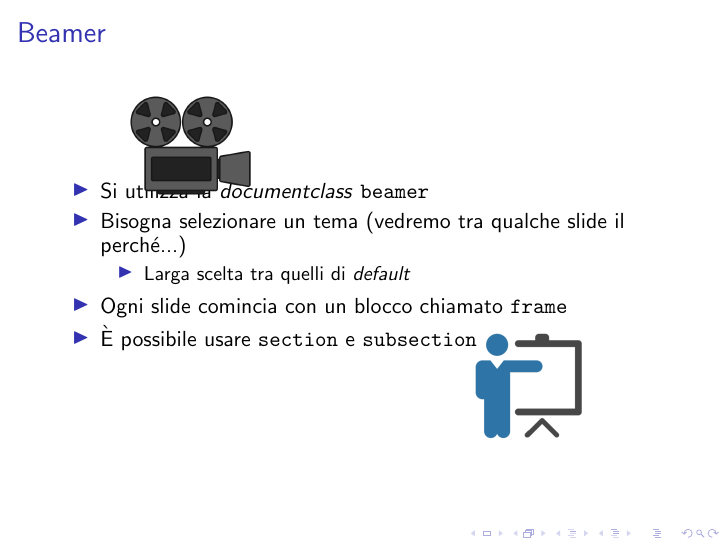
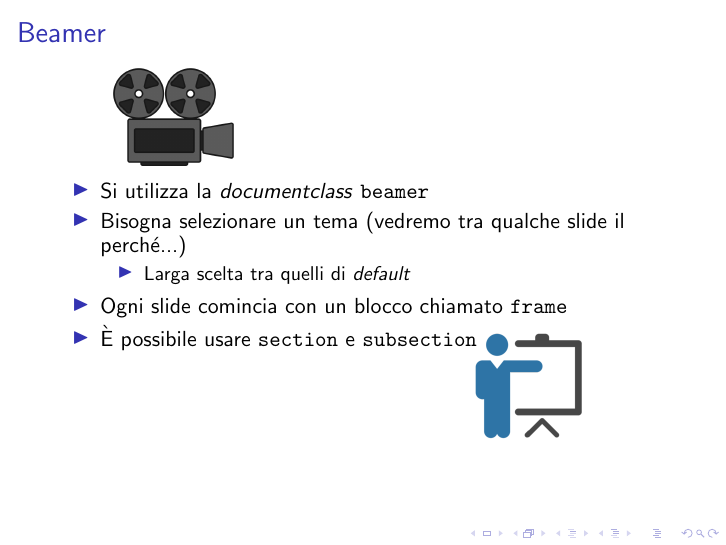
Before and after one commit to R-and-LaTeX/CorsoDiLatex, LaTeX slides (8-Beamer/beamer.tex, which reads 8-Beamer/res/slides/03.tex): page 7 of 10. Compiled offline with pdfLaTeX; a LaTeX package or settings file that is missing is left out.

Commit message:
Change img name

```diff
--- a/8-Beamer/res/slides/03.tex
+++ b/8-Beamer/res/slides/03.tex
@@ -12,12 +12,12 @@
    \item È possibile usare \texttt{section} e \texttt{subsection}
   \end{itemize}
 
- \begin{textblock*}{5cm}(8cm,5.5cm)
-   \includegraphics[scale=0.25]{presentation}
- \end{textblock*}
+  \begin{textblock*}{5cm}(8cm,5.5cm)
+    \includegraphics[scale=0.25]{presentation}
+  \end{textblock*}
 
- \begin{textblock*}{5cm}(2cm,1.2cm)
-   \includegraphics[scale=0.15]{beamer}
- \end{textblock*}
+  \begin{textblock*}{5cm}(2cm,1.2cm)
+    \includegraphics[scale=0.15]{beamer_img}
+  \end{textblock*}
 
 \end{frame}
```
Also changed, not shown: 8-Beamer/res/images/beamer.png (deleted), 8-Beamer/res/images/beamer_img.png (added).
